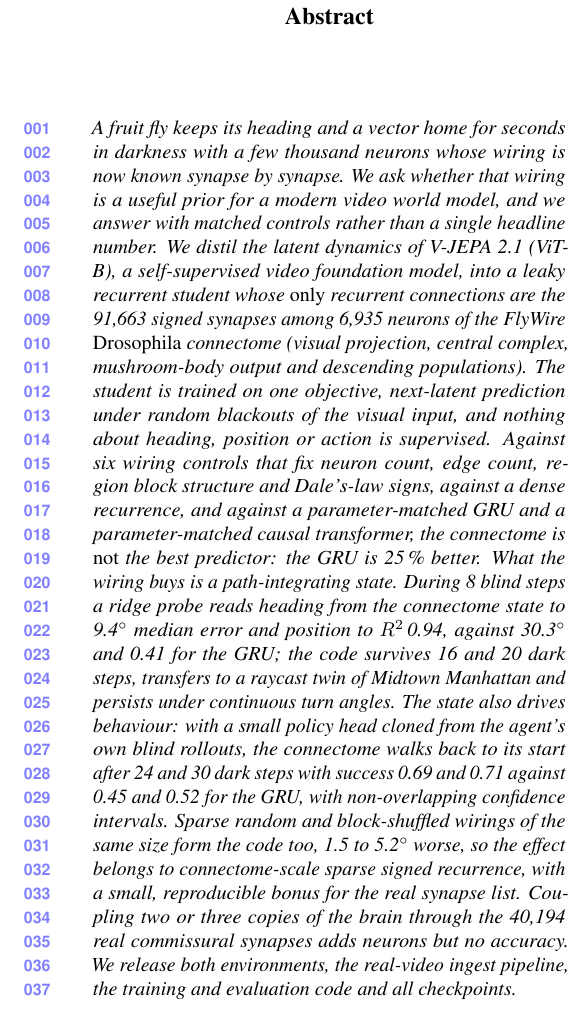
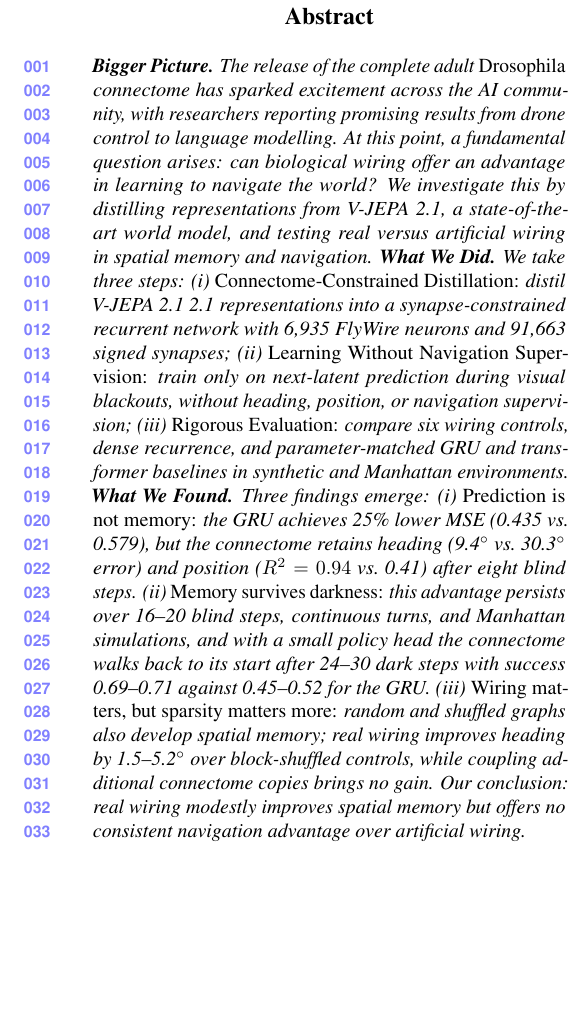
Before and after one commit to prajak002/World2Brain, a LaTeX paper (paper_v2/main.tex): part of one column of page 1 of 17, cut so that both start at the same text, the shorter picture padded with empty space. Compiled offline with pdfLaTeX.

Commit message:
Paper: abstract rewritten in the Bigger Picture / What We Did / What We Found form requested by the PI; numbers bound to the result macros; Overleaf zip rebuilt (#43)

```diff
--- a/paper_v2/main.tex
+++ b/paper_v2/main.tex
@@ -328,27 +328,27 @@ Paper ID *****
 \maketitle
 % ================= sec/0_abstract.tex =================
 \begin{abstract}
-A fruit fly keeps its heading and a vector home for seconds in darkness with a few thousand neurons whose wiring is
-now known synapse by synapse. We ask whether that wiring is a useful prior for a modern video world model, and we
-answer with matched controls rather than a single headline number. We distil the latent dynamics of \vjepa (ViT-B),
-a self-supervised video foundation model, into a leaky recurrent student whose \emph{only} recurrent connections are
-the 91,663 signed synapses among 6,935 neurons of the \flywire \emph{Drosophila} connectome (visual projection, central
-complex, mushroom-body output and descending populations). The student is trained on one objective, next-latent
-prediction under random blackouts of the visual input, and nothing about heading, position or action is supervised.
-Against six wiring controls that fix neuron count, edge count, region block structure and Dale's-law signs, against a
-dense recurrence, and against a parameter-matched GRU and a parameter-matched causal transformer, the connectome is
-\emph{not} the best predictor: the GRU is \nGruBetterArena\,\% better. What the wiring buys is a path-integrating
-state. During 8 blind steps a ridge probe reads heading from the connectome state to \nConnArenaHd\degree\ median error
-and position to $R^2$\,\nConnArenaPos, against \nGruArenaHd\degree\ and \nGruArenaPos\ for the GRU; the code survives
-16 and 20 dark steps, transfers to a raycast twin of Midtown Manhattan and persists under continuous turn angles. The
-state also drives behaviour: with a small policy head cloned from the agent's own blind rollouts, the connectome walks
-back to its start after 24 and 30 dark steps with success \nBkConnArenaTw\ and \nBkConnArenaTh\ against
-\nBkGruArenaTw\ and \nBkGruArenaTh\ for the GRU, with non-overlapping confidence intervals. Sparse
-random and block-shuffled wirings of the same size form the code too, \nConnBlockGapArena\ to
-\nConnBlockGapArenaDarkSixteen\degree\ worse, so the effect belongs to connectome-scale sparse signed recurrence, with a
-small, reproducible bonus for the real synapse list. Coupling two or three copies of the brain through the 40,194 real
-commissural synapses adds neurons but no accuracy. We release both environments, the real-video ingest pipeline, the
-training and evaluation code and all checkpoints.
+\noindent\textbf{Bigger Picture.} The release of the complete adult \emph{Drosophila} connectome has sparked
+excitement across the AI community, with researchers reporting promising results from drone control to language
+modelling. At this point, a fundamental question arises: can biological wiring offer an advantage in learning to
+navigate the world? We investigate this by distilling representations from \vjepa, a state-of-the-art world model,
+and testing real versus artificial wiring in spatial memory and navigation.
+\textbf{What We Did.} We take three steps: (i) \emph{Connectome-Constrained Distillation:} distil \vjepa\ 2.1
+representations into a synapse-constrained recurrent network with 6,935 \flywire\ neurons and 91,663 signed
+synapses; (ii) \emph{Learning Without Navigation Supervision:} train only on next-latent prediction during visual
+blackouts, without heading, position, or navigation supervision; (iii) \emph{Rigorous Evaluation:} compare six
+wiring controls, dense recurrence, and parameter-matched GRU and transformer baselines in synthetic and Manhattan
+environments.
+\textbf{What We Found.} Three findings emerge: (i) \emph{Prediction is not memory:} the GRU achieves
+\nGruBetterArena\% lower MSE (\nGruArenaMse\ vs.\ \nConnArenaMse), but the connectome retains heading
+(\nConnArenaHd\degree\ vs.\ \nGruArenaHd\degree\ error) and position ($R^2=\nConnArenaPos$ vs.\ \nGruArenaPos) after
+eight blind steps. (ii) \emph{Memory survives darkness:} this advantage persists over 16--20 blind steps, continuous
+turns, and Manhattan simulations, and with a small policy head the connectome walks back to its start after 24--30
+dark steps with success \nBkConnArenaTw--\nBkConnArenaTh\ against \nBkGruArenaTw--\nBkGruArenaTh\ for the GRU.
+(iii) \emph{Wiring matters, but sparsity matters more:} random and shuffled graphs also develop spatial memory; real
+wiring improves heading by \nConnBlockGapArena--\nConnBlockGapArenaDarkSixteen\degree\ over block-shuffled controls,
+while coupling additional connectome copies brings no gain. Our conclusion: real wiring modestly improves spatial
+memory but offers no consistent navigation advantage over artificial wiring.
 \end{abstract}
 % ================= sec/1_intro.tex =================
 \section{Introduction}
```
Also changed, not shown: 1 other file.
